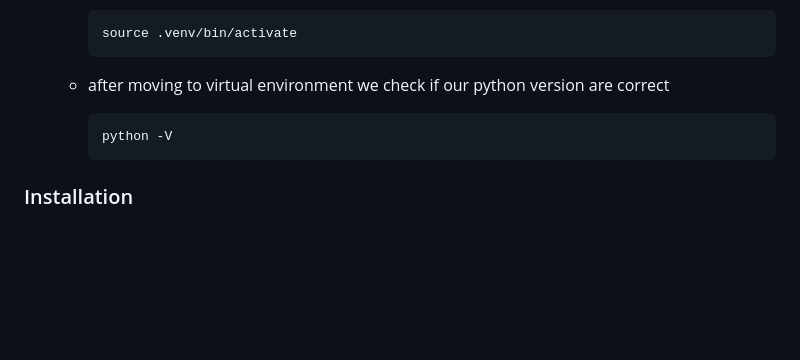
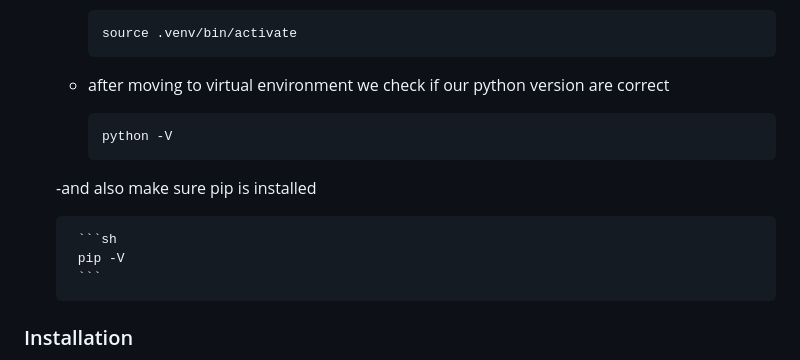
Before and after one commit to JavidChaji/FUM-Simurgh, a Markdown page: README.md, the part around the change. Drawn GitHub-style; blank space fills up the shorter version.

````diff
--- a/README.md
+++ b/README.md
@@ -213,6 +213,12 @@ these steps are for linux
         python -V
         ```
 
+    -and also make sure pip is installed
+
+        ```sh
+        pip -V
+        ```
+
 ### Installation
 
 
````
